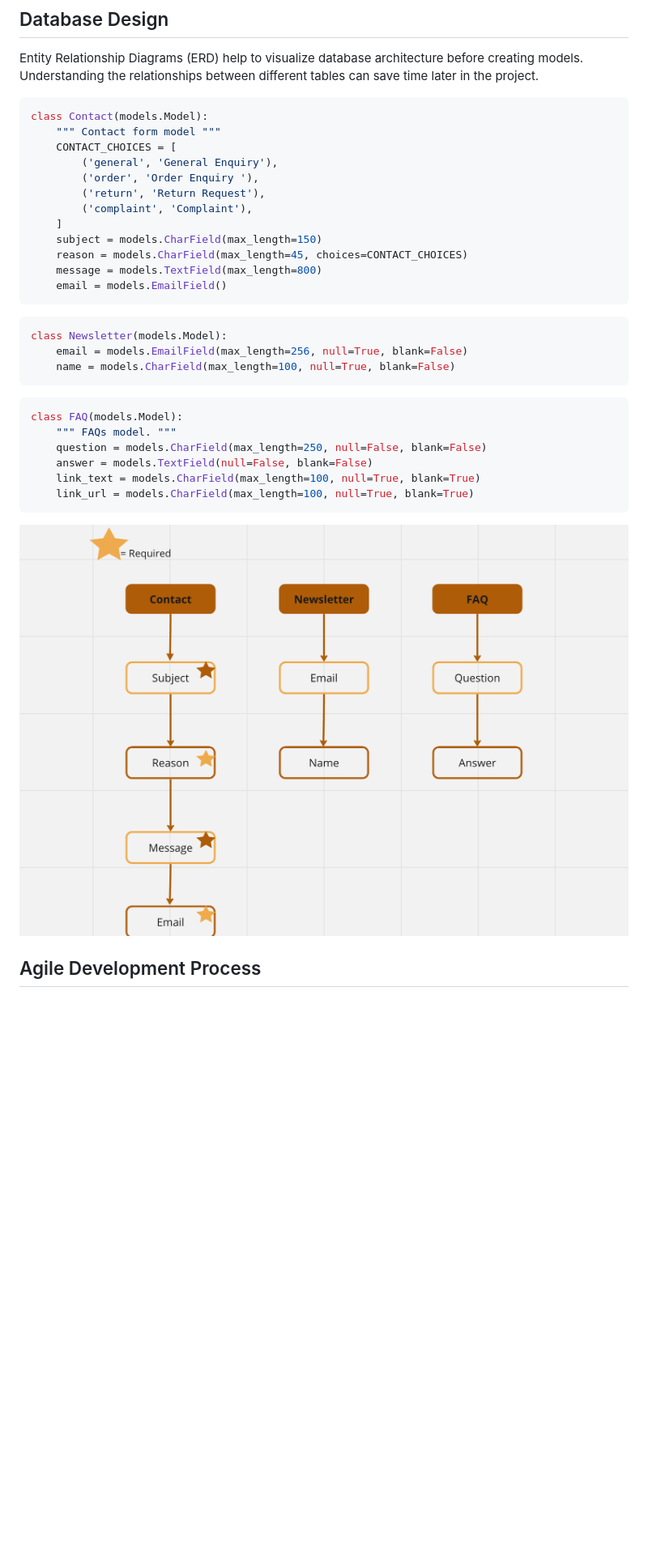
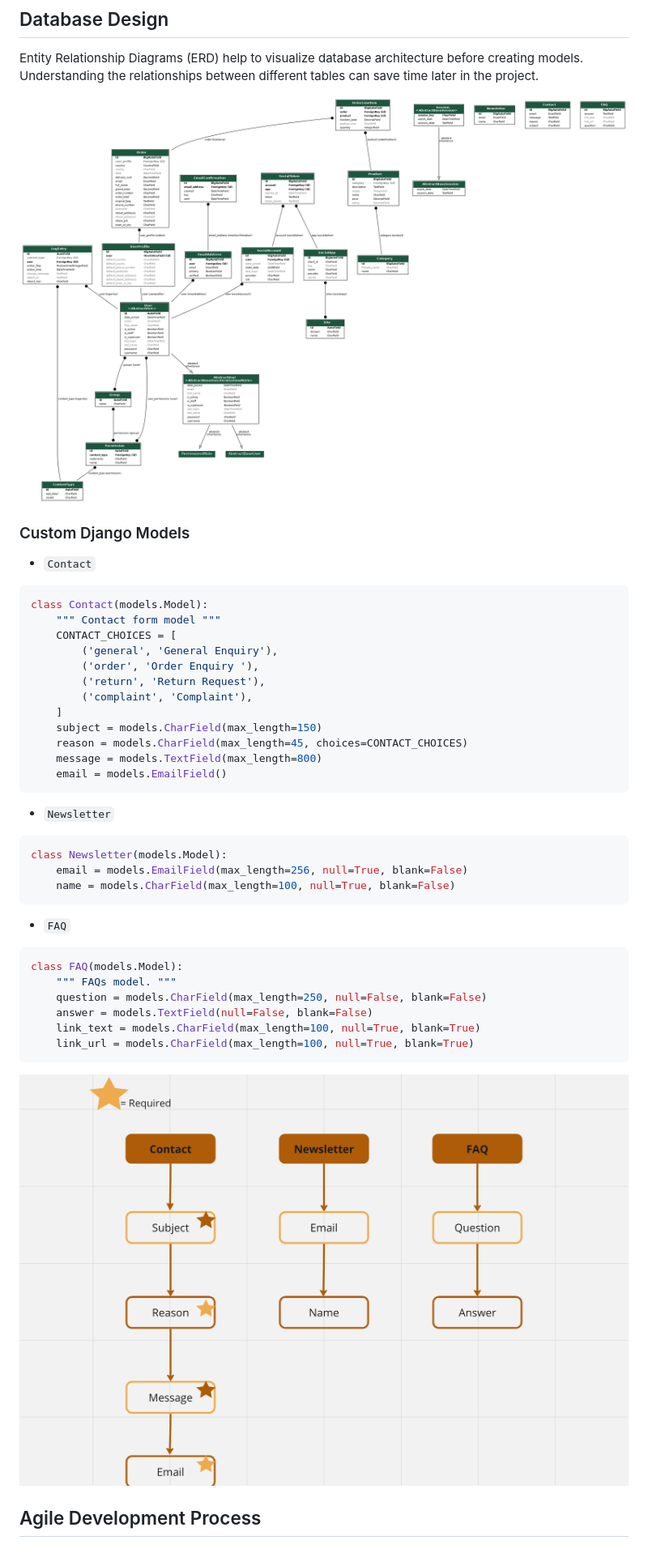
Before and after one commit to shellym96/above_grind, a Markdown page: README.md, the part around the change. Shown: that part at 81% size. GitHub-like rendering; pictures changed too: documentation/erd.png, documentation/models.png (added); blank space fills up the shorter version.

Commit message:
Update README with Django-generated ERD

````diff
--- a/README.md
+++ b/README.md
@@ -240,6 +240,12 @@ Checkout
 Entity Relationship Diagrams (ERD) help to visualize database architecture before creating models.
 Understanding the relationships between different tables can save time later in the project.
 
+![screenshot](documentation/erd.png)
+
+### Custom Django Models
+
+- `Contact`
+
 ```python
 class Contact(models.Model):
     """ Contact form model """
@@ -255,11 +261,15 @@ class Contact(models.Model):
     email = models.EmailField()
 ```
 
+- `Newsletter`
+
 ```python
 class Newsletter(models.Model):
     email = models.EmailField(max_length=256, null=True, blank=False)
     name = models.CharField(max_length=100, null=True, blank=False)
 ```
+
+- `FAQ`
 
 ```python
 class FAQ(models.Model):
@@ -270,7 +280,7 @@ class FAQ(models.Model):
     link_url = models.CharField(max_length=100, null=True, blank=True)
 ```
 
-![screenshot](documentation/erd.png)
+![screenshot](documentation/models.png)
 
 ## Agile Development Process
 
````
